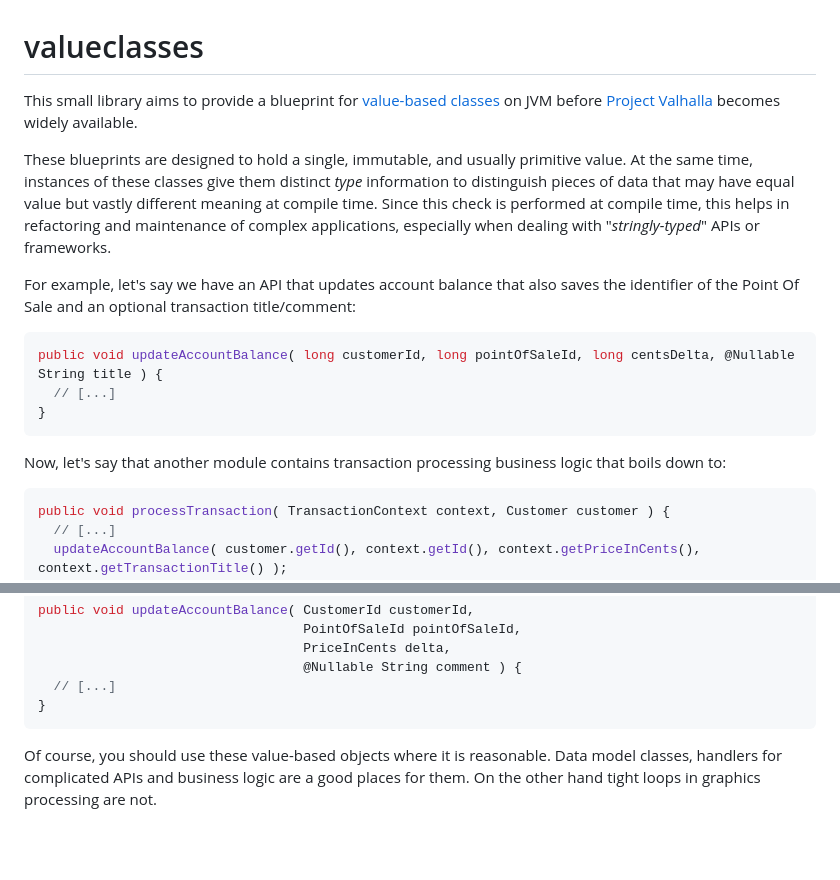
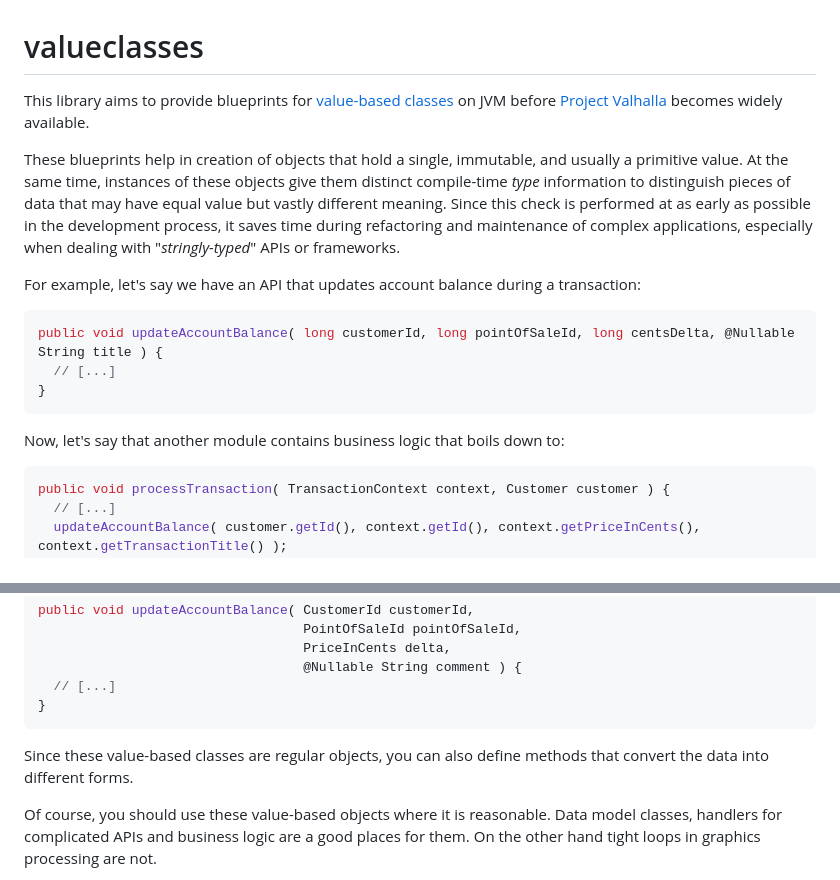
Before and after one commit to tguzik/valueclasses, a Markdown page: README.md, 2 parts joined by grey strips. Rendered like a GitHub page; blank space fills up the shorter version.

````diff
--- a/README.md
+++ b/README.md
@@ -1,16 +1,16 @@
 # valueclasses
 
-This small library aims to provide a blueprint
+This library aims to provide blueprints
 for [value-based classes](http://docs.oracle.com/javase/8/docs/api/java/lang/doc-files/ValueBased.html)
 on JVM before [Project Valhalla](https://openjdk.org/projects/valhalla/) becomes widely available.
 
-These blueprints are designed to hold a single, immutable, and usually primitive value. At the same time, instances of
-these classes give them distinct *type* information to distinguish pieces of data that may have equal value but vastly
-different meaning at compile time. Since this check is performed at compile time, this helps in refactoring and
-maintenance of complex applications, especially when dealing with "*stringly-typed*" APIs or frameworks.
+These blueprints help in creation of objects that hold a single, immutable, and usually a primitive value. At the
+same time, instances of these objects give them distinct compile-time *type* information to distinguish pieces of
+data that may have equal value but vastly different meaning. Since this check is performed at as early as possible
+in the development process, it saves time during refactoring and maintenance of complex applications, especially
+when dealing with "*stringly-typed*" APIs or frameworks.
 
-For example, let's say we have an API that updates account balance that also saves the identifier of the Point Of Sale
-and an optional transaction title/comment:
+For example, let's say we have an API that updates account balance during a transaction:
 
 ```java
 public void updateAccountBalance( long customerId, long pointOfSaleId, long centsDelta, @Nullable String title ) {
@@ -18,7 +18,7 @@ public void updateAccountBalance( long customerId, long pointOfSaleId, long cent
 }
 ```
 
-Now, let's say that another module contains transaction processing business logic that boils down to:
+Now, let's say that another module contains business logic that boils down to:
 
 ```java
 public void processTransaction( TransactionContext context, Customer customer ) {
@@ -46,6 +46,9 @@ public void updateAccountBalance( CustomerId customerId,
   // [...]
 }
 ```
+
+Since these value-based classes are regular objects, you can also define methods that convert the data into
+different forms.
 
 Of course, you should use these value-based objects where it is reasonable. Data model classes, handlers for complicated
 APIs and business logic are a good places for them. On the other hand tight loops in graphics processing are not.
````
